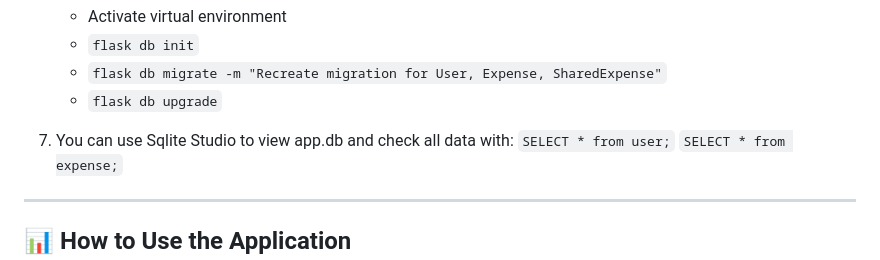
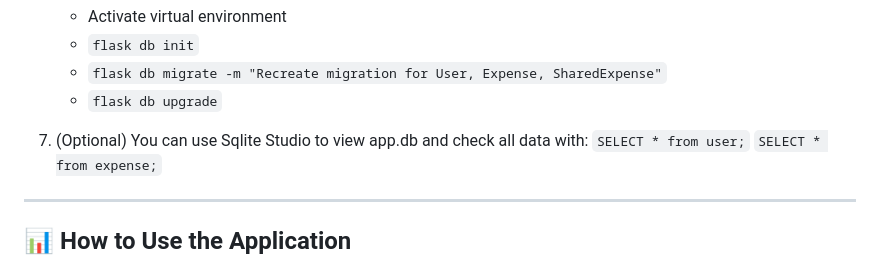
Before and after one commit to ptt0610/CITS5505-Group-6-_-Smart-Expense-Tracker-Analyzer, a Markdown page: README.md, the part around the change. Drawn GitHub-style.

Commit message:
Update README.md with optional points for setting up the project

```diff
--- a/README.md
+++ b/README.md
@@ -80,7 +80,7 @@ To launch the application locally:
    - ``flask db migrate -m "Recreate migration for User, Expense, SharedExpense"``
    - ``flask db upgrade``
 
-7. You can use Sqlite Studio to view app.db and check all data with:
+7. (Optional) You can use Sqlite Studio to view app.db and check all data with:
    ``SELECT * from user;``
    ``SELECT * from expense;``
 
```
